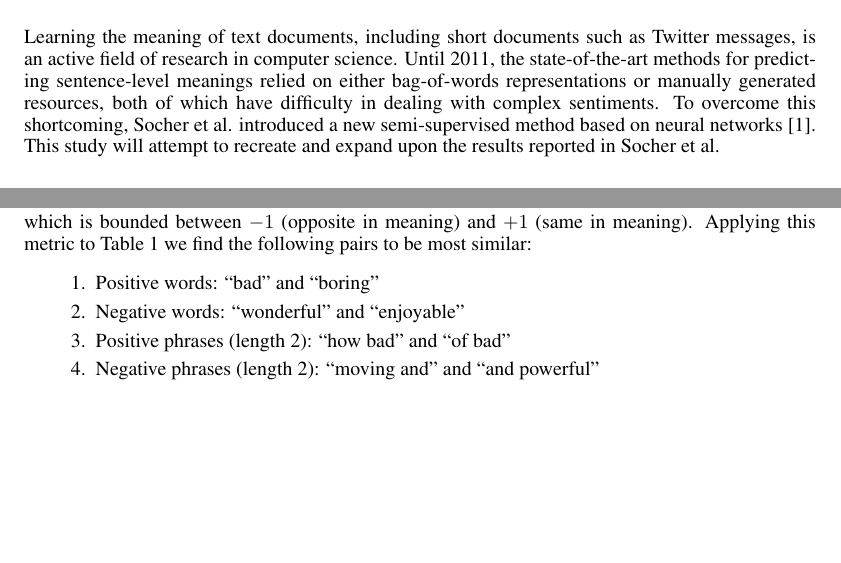
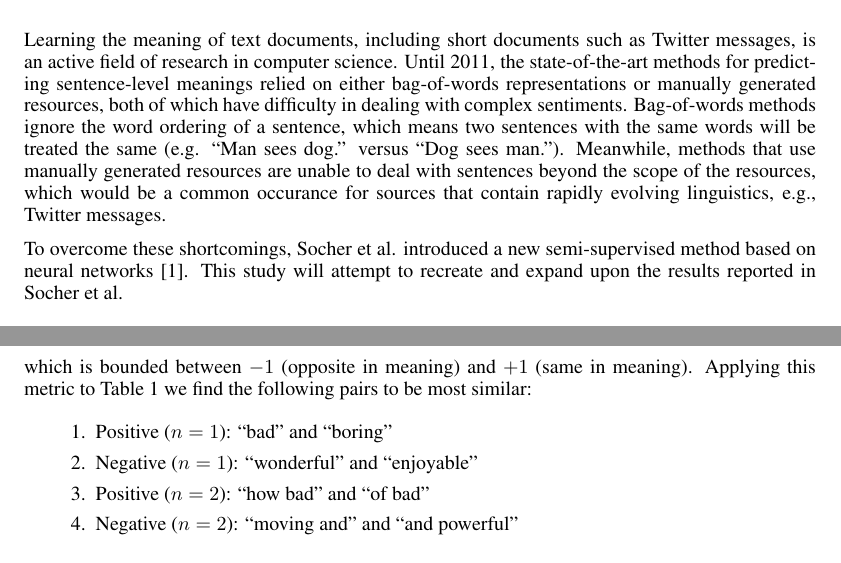
Before and after one commit to yindlib/CSE250B_NN, a LaTeX paper (report/report_nn.tex): two parts of pages 1 and 4 of 5, joined at a grey line, cut so that both start at the same text, the shorter picture padded with empty space. Compiled offline with pdfLaTeX.

Commit message:
Revise intro

```diff
--- a/report/report_nn.tex
+++ b/report/report_nn.tex
@@ -49,7 +49,9 @@ We evaluate semi-supervised recursive autoencoders (RAE) as a method for predict
 % INTRO
 %-----------------------------------------------------------------------------
 \section{Introduction}
-Learning the meaning of text documents, including short documents such as Twitter messages, is an active field of research in computer science. Until 2011, the state-of-the-art methods for predicting sentence-level meanings relied on either bag-of-words representations or manually generated resources, both of which have difficulty in dealing with complex sentiments. To overcome this shortcoming, Socher et al. introduced a new semi-supervised method based on neural networks \cite{Socher}. This study will attempt to recreate and expand upon the results reported in Socher et al.
+Learning the meaning of text documents, including short documents such as Twitter messages, is an active field of research in computer science. Until 2011, the state-of-the-art methods for predicting sentence-level meanings relied on either bag-of-words representations or manually generated resources, both of which have difficulty in dealing with complex sentiments.  Bag-of-words methods ignore the word ordering of a sentence, which means two sentences with the same words will be treated the same (e.g. ``Man sees dog.'' versus ``Dog sees man.''). Meanwhile, methods that use manually generated resources are unable to deal with sentences beyond the scope of the resources, which would be a common occurance for sources that contain rapidly evolving linguistics, e.g., Twitter messages.
+
+To overcome these shortcomings, Socher et al. introduced a new semi-supervised method based on neural networks \cite{Socher}. This study will attempt to recreate and expand upon the results reported in Socher et al.
 
 
 
@@ -233,10 +239,10 @@ Comparing words and phrases with the most similar meanings is another intiutive
 \end{equation}
 which is bounded between $-1$ (opposite in meaning) and $+1$ (same in meaning). Applying this metric to Table \ref{tab:words} we find the following pairs to be most similar:
 \begin{enumerate}
-    \item Positive words: ``bad'' and ``boring''
-    \item Negative words: ``wonderful'' and ``enjoyable''
-    \item Positive phrases (length 2): ``how bad'' and ``of bad''
-    \item Negative phrases (length 2): ``moving and'' and ``and powerful''
+    \item Positive ($n=1$): ``bad'' and ``boring''
+    \item Negative ($n=1$): ``wonderful'' and ``enjoyable''
+    \item Positive ($n=2$): ``how bad'' and ``of bad''
+    \item Negative ($n=2$): ``moving and'' and ``and powerful''
 \end{enumerate}
 
 
```
Also changed, not shown: report/report_nn.pdf, report/report_nn.tex (12 more changed lines).
